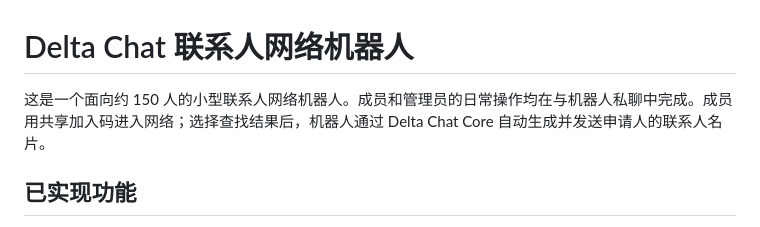
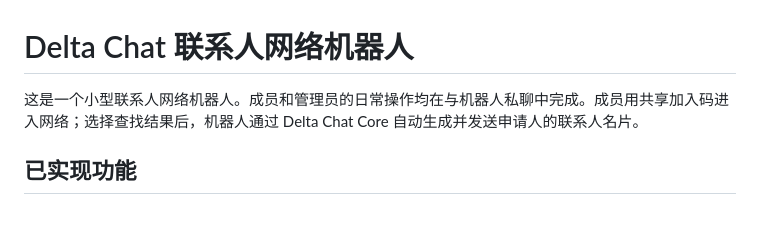
Before and after one commit to cxze299/delta-contact-network-bot, a Markdown page: README.md, the part around the change. Drawn GitHub-style.

```diff
--- a/README.md
+++ b/README.md
@@ -1,6 +1,6 @@
 # Delta Chat 联系人网络机器人
 
-这是一个面向约 150 人的小型联系人网络机器人。成员和管理员的日常操作均在与机器人私聊中完成。成员用共享加入码进入网络；选择查找结果后，机器人通过 Delta Chat Core 自动生成并发送申请人的联系人名片。
+这是一个小型联系人网络机器人。成员和管理员的日常操作均在与机器人私聊中完成。成员用共享加入码进入网络；选择查找结果后，机器人通过 Delta Chat Core 自动生成并发送申请人的联系人名片。
 
 ## 已实现功能
 
```
